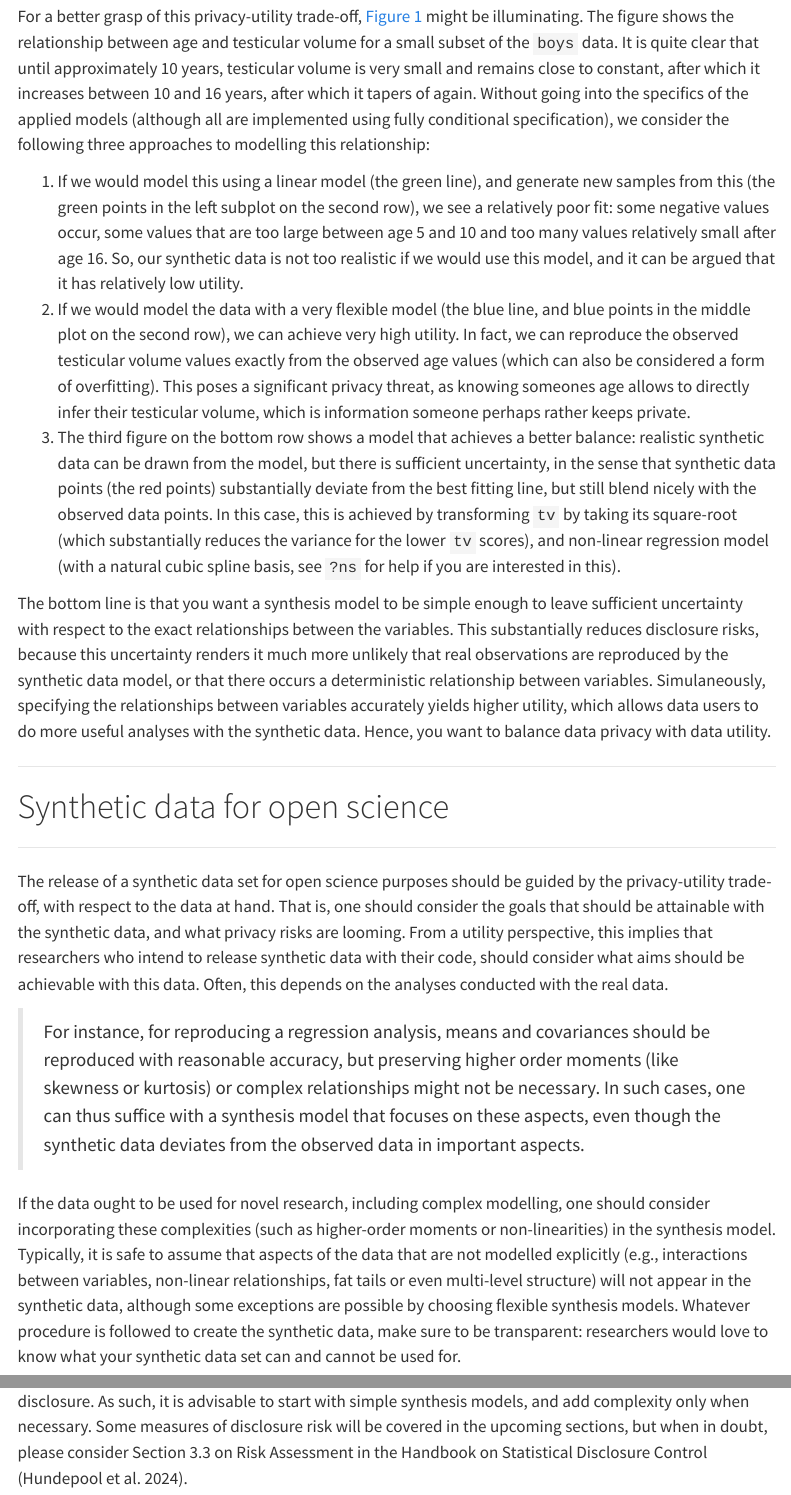
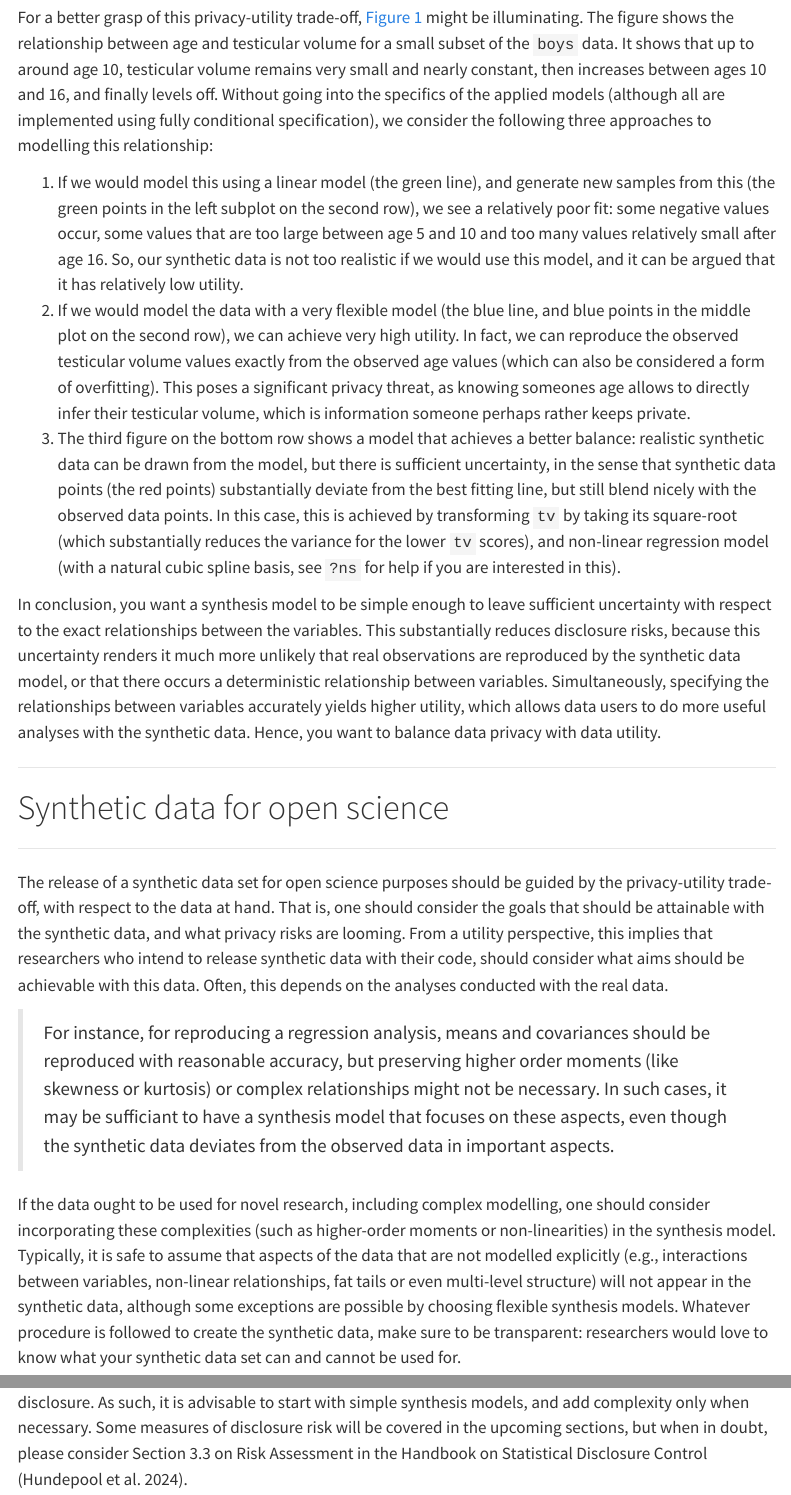
Before and after one commit to thomvolker/synthetic-data-tutorial, a Quarto document (synthetic/index.qmd): the page in a window 1100 px wide, from 8030 px down before the commit and from 8020 px down after it, so that both start at the same text, and a second part further down, joined at a grey line. Rendered offline with R 4.5, knitr and Pandoc in place of Quarto, with nearby package versions; menus at the side of the page are left out; long lines of code are wrapped.

Commit message:
edits to synthetic page

```diff
--- a/synthetic/index.qmd
+++ b/synthetic/index.qmd
@@ -489,7 +489,7 @@ p1 / (p2 | p3 | p4)
 
 For a better grasp of this privacy-utility trade-off, @fig-privacy-utility-model might be illuminating.
 The figure shows the relationship between age and testicular volume for a small subset of the `boys` data.
-It is quite clear that until approximately 10 years, testicular volume is very small and remains close to constant, after which it increases between 10 and 16 years, after which it tapers of again.
+It shows that up to around age 10, testicular volume remains very small and nearly constant, then increases between ages 10 and 16, and finally levels off.
 Without going into the specifics of the applied models (although all are implemented using fully conditional specification), we consider the following three approaches to modelling this relationship:
 
 1. If we would model this using a linear model (the green line), and generate new samples from this (the green points in the left subplot on the second row), we see a relatively poor fit: some negative values occur, some values that are too large between age 5 and 10 and too many values relatively small after age 16.
@@ -497,9 +497,9 @@ So, our synthetic data is not too realistic if we would use this model, and it c
 2. If we would model the data with a very flexible model (the blue line, and blue points in the middle plot on the second row), we can achieve very high utility. In fact, we can reproduce the observed testicular volume values exactly from the observed age values (which can also be considered a form of overfitting). This poses a significant privacy threat, as knowing someones age allows to directly infer their testicular volume, which is information someone perhaps rather keeps private.
 3. The third figure on the bottom row shows a model that achieves a better balance: realistic synthetic data can be drawn from the model, but there is sufficient uncertainty, in the sense that synthetic data points (the red points) substantially deviate from the best fitting line, but still blend nicely with the observed data points. In this case, this is achieved by transforming `tv` by taking its square-root (which substantially reduces the variance for the lower `tv` scores), and non-linear regression model (with a natural cubic spline basis, see `?ns` for help if you are interested in this).
 
-The bottom line is that you want a synthesis model to be simple enough to leave sufficient uncertainty with respect to the exact relationships between the variables.
+In conclusion, you want a synthesis model to be simple enough to leave sufficient uncertainty with respect to the exact relationships between the variables.
 This substantially reduces disclosure risks, because this uncertainty renders it much more unlikely that real observations are reproduced by the synthetic data model, or that there occurs a deterministic relationship between variables.
-Simulaneously, specifying the relationships between variables accurately yields higher utility, which allows data users to do more useful analyses with the synthetic data.
+Simultaneously, specifying the relationships between variables accurately yields higher utility, which allows data users to do more useful analyses with the synthetic data.
 Hence, you want to balance data privacy with data utility.
 
 
@@ -514,7 +514,7 @@ That is, one should consider the goals that should be attainable with the synthe
 From a utility perspective, this implies that researchers who intend to release synthetic data with their code, should consider what aims should be achievable with this data.
 Often, this depends on the analyses conducted with the real data.
 
-> For instance, for reproducing a regression analysis, means and covariances should be reproduced with reasonable accuracy, but preserving higher order moments (like skewness or kurtosis) or complex relationships might not be necessary. In such cases, one can thus suffice with a synthesis model that focuses on these aspects, even though the synthetic data deviates from the observed data in important aspects.
+> For instance, for reproducing a regression analysis, means and covariances should be reproduced with reasonable accuracy, but preserving higher order moments (like skewness or kurtosis) or complex relationships might not be necessary. In such cases, it may be sufficiant to have a synthesis model that focuses on these aspects, even though the synthetic data deviates from the observed data in important aspects.
 
 If the data ought to be used for novel research, including complex modelling, one should consider incorporating these complexities (such as higher-order moments or non-linearities) in the synthesis model.
 Typically, it is safe to assume that aspects of the data that are not modelled explicitly (e.g., interactions between variables, non-linear relationships, fat tails or even multi-level structure) will not appear in the synthetic data, although some exceptions are possible by choosing flexible synthesis models.
```
Also changed, not shown: synthetic/index.qmd (18 more changed lines).
